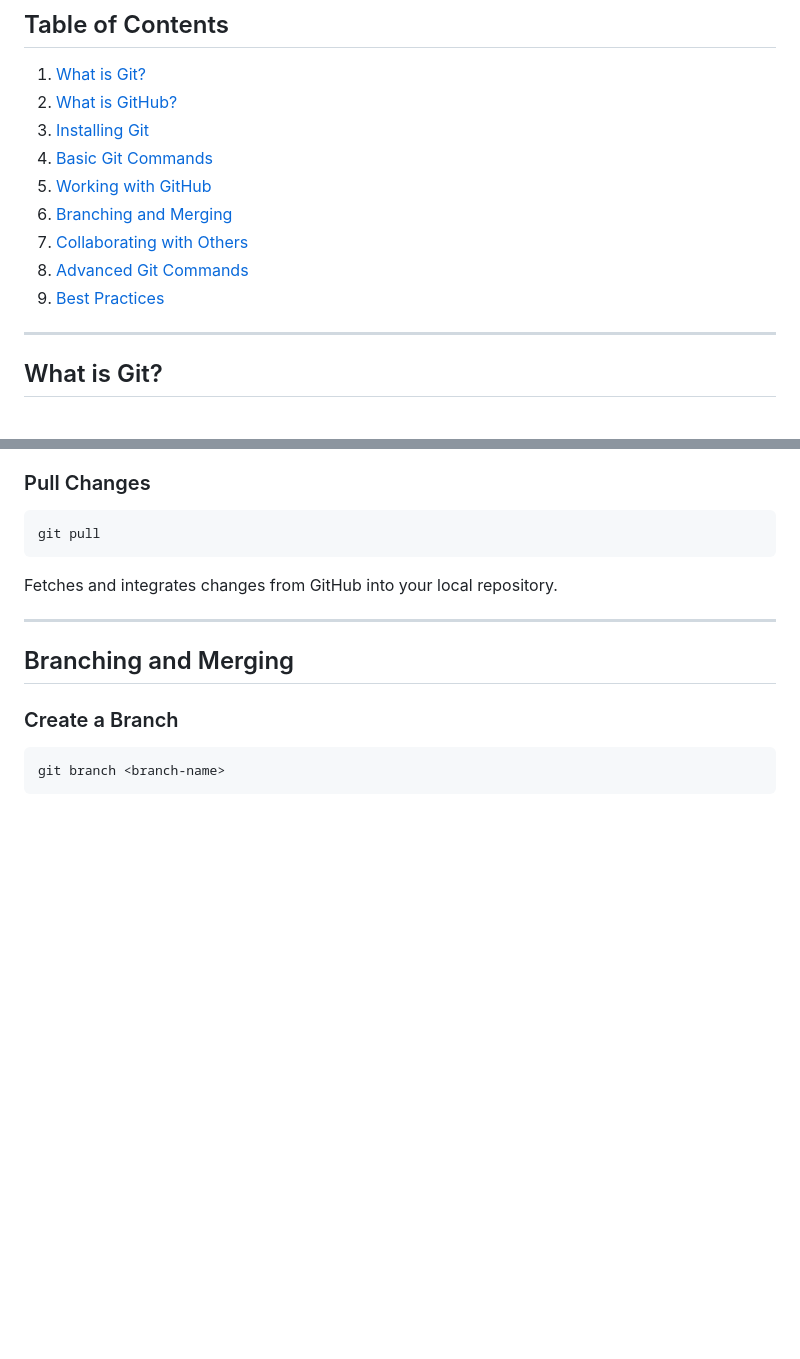
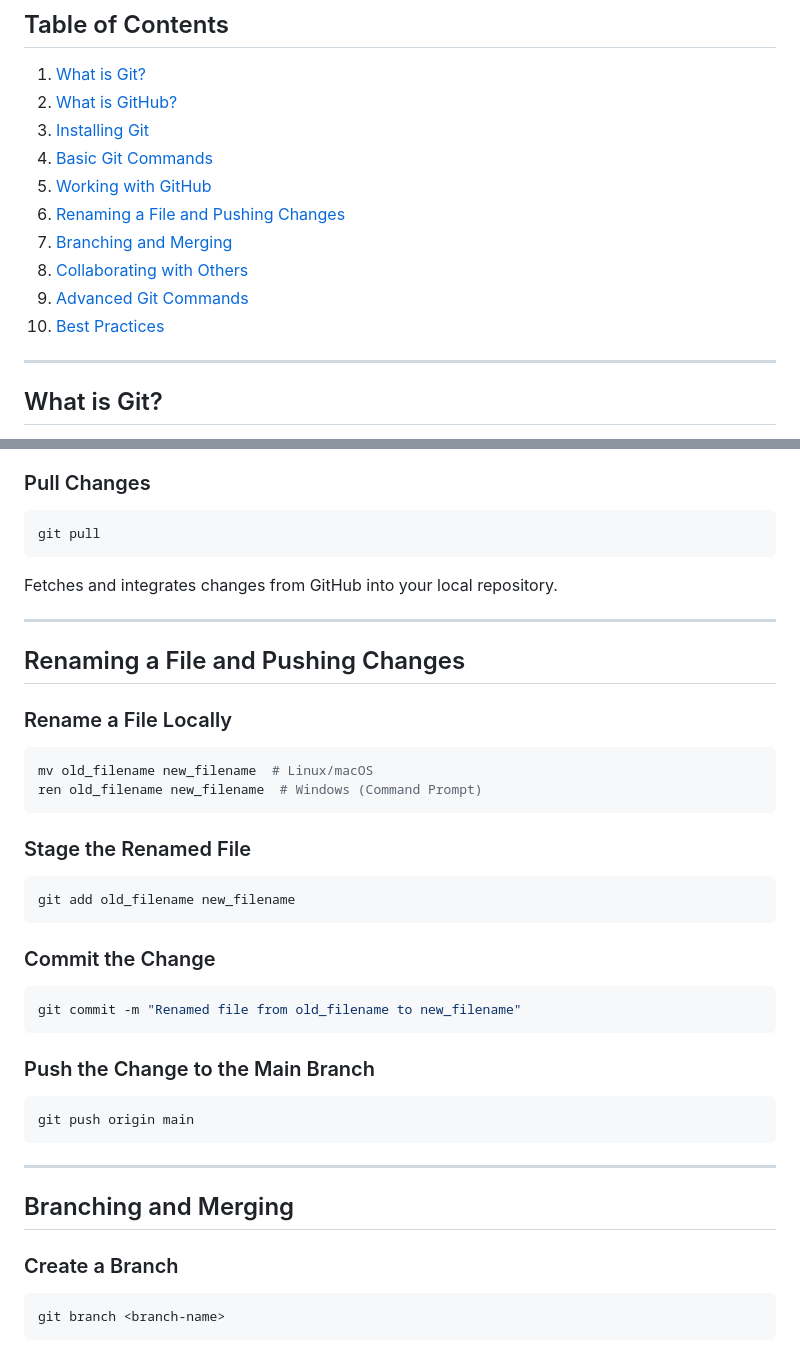
Before and after one commit to atharvbyadav/Git-GitHub, a Markdown page: README.md, 2 parts joined by grey strips. Drawn GitHub-style; blank space fills up the shorter version.

Commit message:
Adding renaming a file and Stage the file

````diff
--- a/README.md
+++ b/README.md
@@ -10,10 +10,11 @@ This README.md file serves as a comprehensive guide to using Git and GitHub for
 3. [Installing Git](#installing-git)
 4. [Basic Git Commands](#basic-git-commands)
 5. [Working with GitHub](#working-with-github)
-6. [Branching and Merging](#branching-and-merging)
-7. [Collaborating with Others](#collaborating-with-others)
-8. [Advanced Git Commands](#advanced-git-commands)
-9. [Best Practices](#best-practices)
+6. [Renaming a File and Pushing Changes](#renaming-a-file-and-pushing-changes)
+7. [Branching and Merging](#branching-and-merging)
+8. [Collaborating with Others](#collaborating-with-others)
+9. [Advanced Git Commands](#advanced-git-commands)
+10. [Best Practices](#best-practices)
 
 ---
 
@@ -134,6 +135,31 @@ Fetches and integrates changes from GitHub into your local repository.
 
 ---
 
+## Renaming a File and Pushing Changes
+
+### Rename a File Locally
+```bash
+mv old_filename new_filename  # Linux/macOS
+ren old_filename new_filename  # Windows (Command Prompt)
+```
+
+### Stage the Renamed File
+```bash
+git add old_filename new_filename
+```
+
+### Commit the Change
+```bash
+git commit -m "Renamed file from old_filename to new_filename"
+```
+
+### Push the Change to the Main Branch
+```bash
+git push origin main
+```
+
+---
+
 ## Branching and Merging
 
 ### Create a Branch
````
